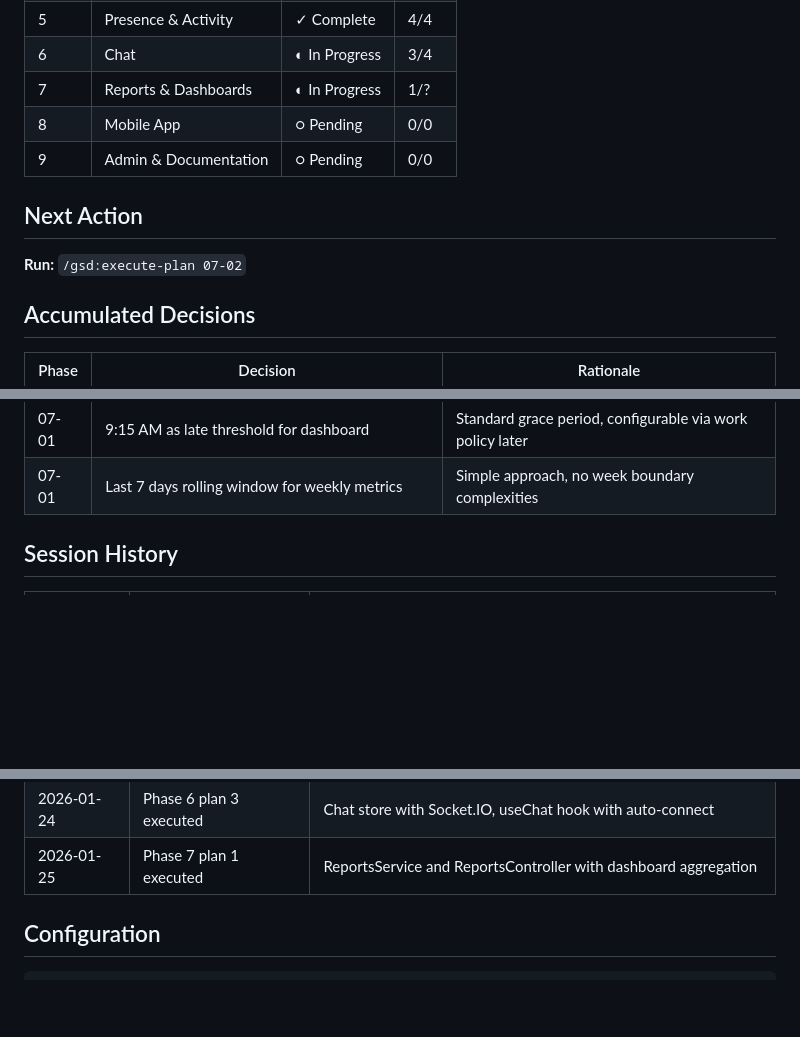
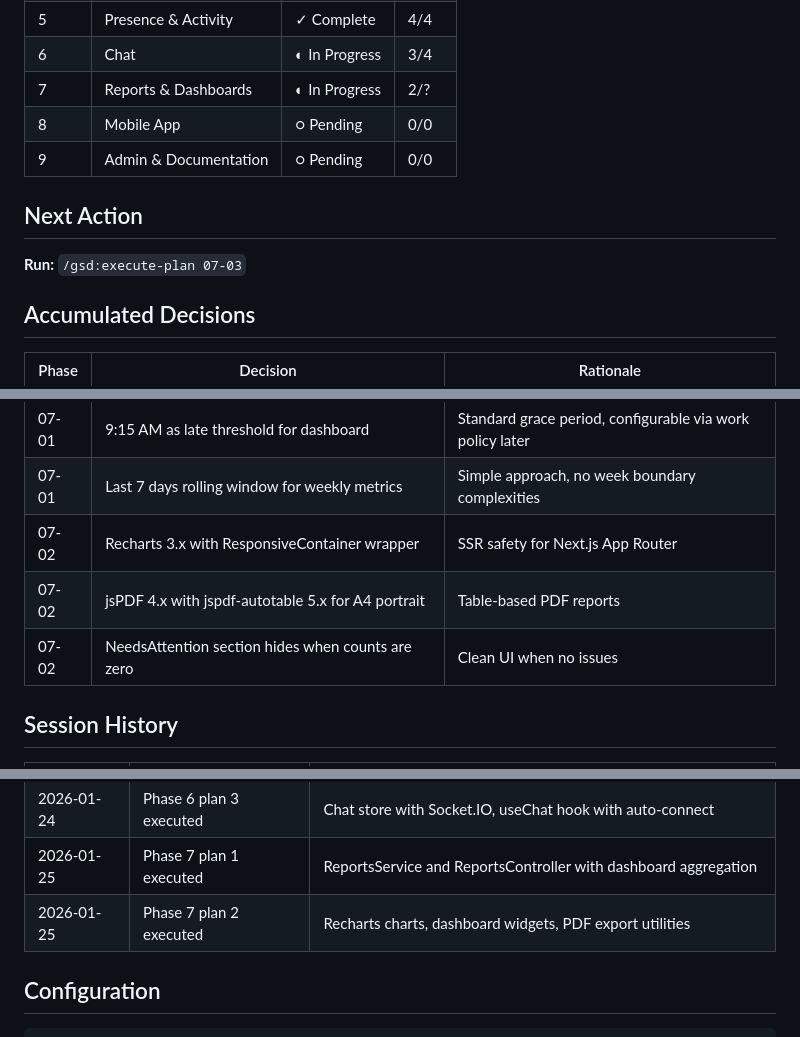
Before and after one commit to aadityasp/satcom-workforce, a Markdown page: .planning/STATE.md, 3 parts joined by grey strips. GitHub-like rendering; blank space fills up the shorter version.

Commit message:
docs(07-02): complete charts widgets pdf plan
Tasks completed: 3/3
- Install recharts, jspdf, jspdf-autotable dependencies
- Create chart components (AttendanceBarChart, TimesheetPieChart)
- Create widgets and PDF utilities (MetricCard, NeedsAttentionSection, TeamStatusTable, PDF generators)

SUMMARY: .planning/phases/07-reports-dashboards/07-02-SUMMARY.md

```diff
--- a/.planning/STATE.md
+++ b/.planning/STATE.md
@@ -24,13 +24,13 @@ Progress: ███████░░░ 65%
 | 4 | Location & Geofence | ✓ Complete | 4/4 |
 | 5 | Presence & Activity | ✓ Complete | 4/4 |
 | 6 | Chat | ◐ In Progress | 3/4 |
-| 7 | Reports & Dashboards | ◐ In Progress | 1/? |
+| 7 | Reports & Dashboards | ◐ In Progress | 2/? |
 | 8 | Mobile App | ○ Pending | 0/0 |
 | 9 | Admin & Documentation | ○ Pending | 0/0 |
 
 ## Next Action
 
-**Run:** `/gsd:execute-plan 07-02`
+**Run:** `/gsd:execute-plan 07-03`
 
 ## Accumulated Decisions
 
@@ -60,6 +60,9 @@ Progress: ███████░░░ 65%
 | 06-03 | Auto-mark delivered when receiving messages | Automatic delivery confirmation on receipt |
 | 07-01 | 9:15 AM as late threshold for dashboard | Standard grace period, configurable via work policy later |
 | 07-01 | Last 7 days rolling window for weekly metrics | Simple approach, no week boundary complexities |
+| 07-02 | Recharts 3.x with ResponsiveContainer wrapper | SSR safety for Next.js App Router |
+| 07-02 | jsPDF 4.x with jspdf-autotable 5.x for A4 portrait | Table-based PDF reports |
+| 07-02 | NeedsAttention section hides when counts are zero | Clean UI when no issues |
 
 ## Session History
 
@@ -86,6 +89,7 @@ Progress: ███████░░░ 65%
 | 2026-01-24 | Phase 6 plan 2 executed | ChatGateway with auto-join, send/deliver/read events complete |
 | 2026-01-24 | Phase 6 plan 3 executed | Chat store with Socket.IO, useChat hook with auto-connect |
 | 2026-01-25 | Phase 7 plan 1 executed | ReportsService and ReportsController with dashboard aggregation |
+| 2026-01-25 | Phase 7 plan 2 executed | Recharts charts, dashboard widgets, PDF export utilities |
 
 ## Configuration
 
```
Also changed, not shown: 1 other file.
